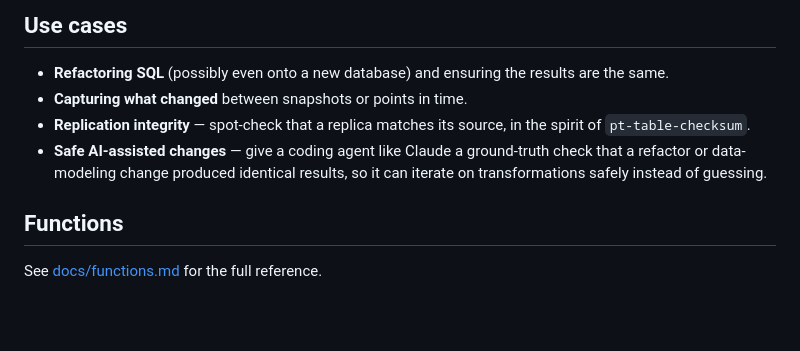
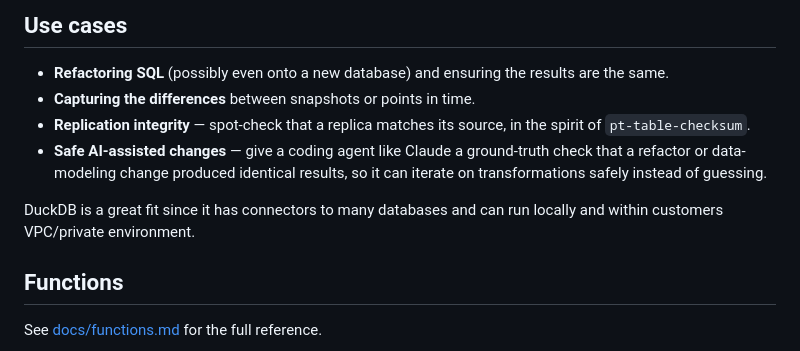
Before and after one commit to avaitla/duck_diff, a Markdown page: README.md, the part around the change. GitHub-like rendering; blank space fills up the shorter version.

```diff
--- a/README.md
+++ b/README.md
@@ -101,12 +101,15 @@ and signature verification: [docs/DISTRIBUTION.md](docs/DISTRIBUTION.md).
 
 - **Refactoring SQL** (possibly even onto a new database) and ensuring the
   results are the same.
-- **Capturing what changed** between snapshots or points in time.
+- **Capturing the differences** between snapshots or points in time.
 - **Replication integrity** — spot-check that a replica matches its source, in
   the spirit of `pt-table-checksum`.
 - **Safe AI-assisted changes** — give a coding agent like Claude a ground-truth
   check that a refactor or data-modeling change produced identical results, so
   it can iterate on transformations safely instead of guessing.
+
+DuckDB is a great fit since it has connectors to many databases and can run
+locally and within customers VPC/private environment.
 
 ## Functions
 
```
